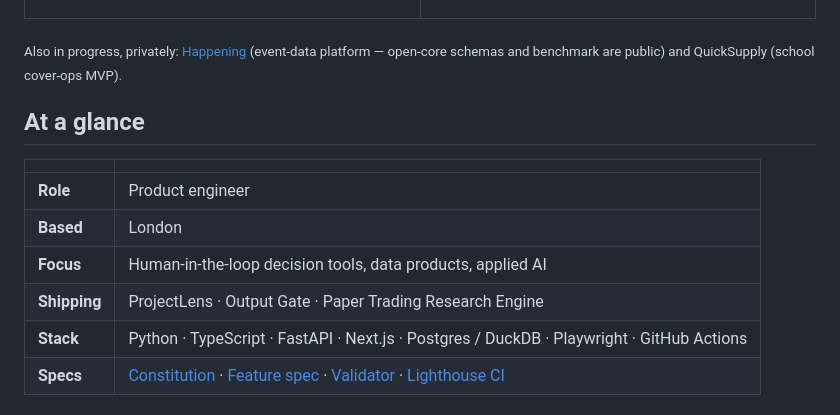
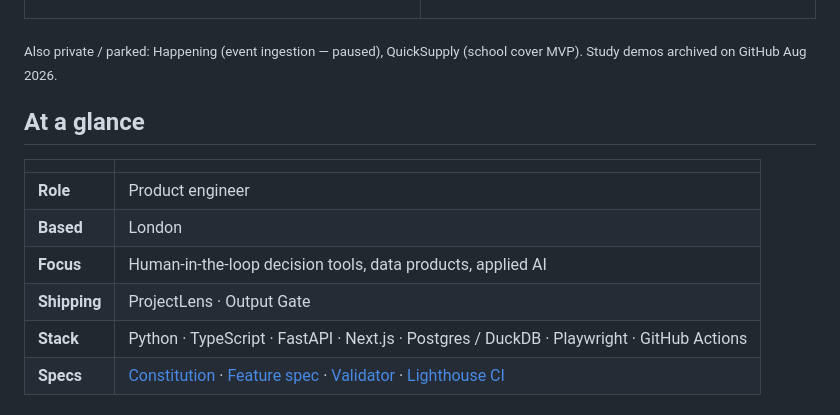
Before and after one commit to MatthewPaver/MatthewPaver, a Markdown page: README.md, the part around the change. GitHub-like rendering.

Commit message:
Align profile shipping line with archive sweep
Drop paper-trading from shipping; clarify Happening/open-core is parked/archived.

```diff
--- a/README.md
+++ b/README.md
@@ -44,7 +44,7 @@
 </tr>
 </table>
 
-<sub>Also in progress, privately: <a href="https://github.com/MatthewPaver/happening-open-core">Happening</a> (event-data platform — open-core schemas and benchmark are public) and QuickSupply (school cover-ops MVP).</sub>
+<sub>Also private / parked: Happening (event ingestion — paused), QuickSupply (school cover MVP). Study demos archived on GitHub Aug 2026.</sub>
 
 ## At a glance
 
@@ -53,7 +53,7 @@
 | **Role**     | Product engineer |
 | **Based**    | London |
 | **Focus**    | Human-in-the-loop decision tools, data products, applied AI |
-| **Shipping** | ProjectLens · Output Gate · Paper Trading Research Engine |
+| **Shipping** | ProjectLens · Output Gate |
 | **Stack**    | Python · TypeScript · FastAPI · Next.js · Postgres / DuckDB · Playwright · GitHub Actions |
 | **Specs**    | [Constitution](.specify/memory/constitution.md) · [Feature spec](specs/001-portfolio-store-reliability/spec.md) · [Validator](scripts/validate-store.mjs) · [Lighthouse CI](.lighthouserc.json) |
 
```
